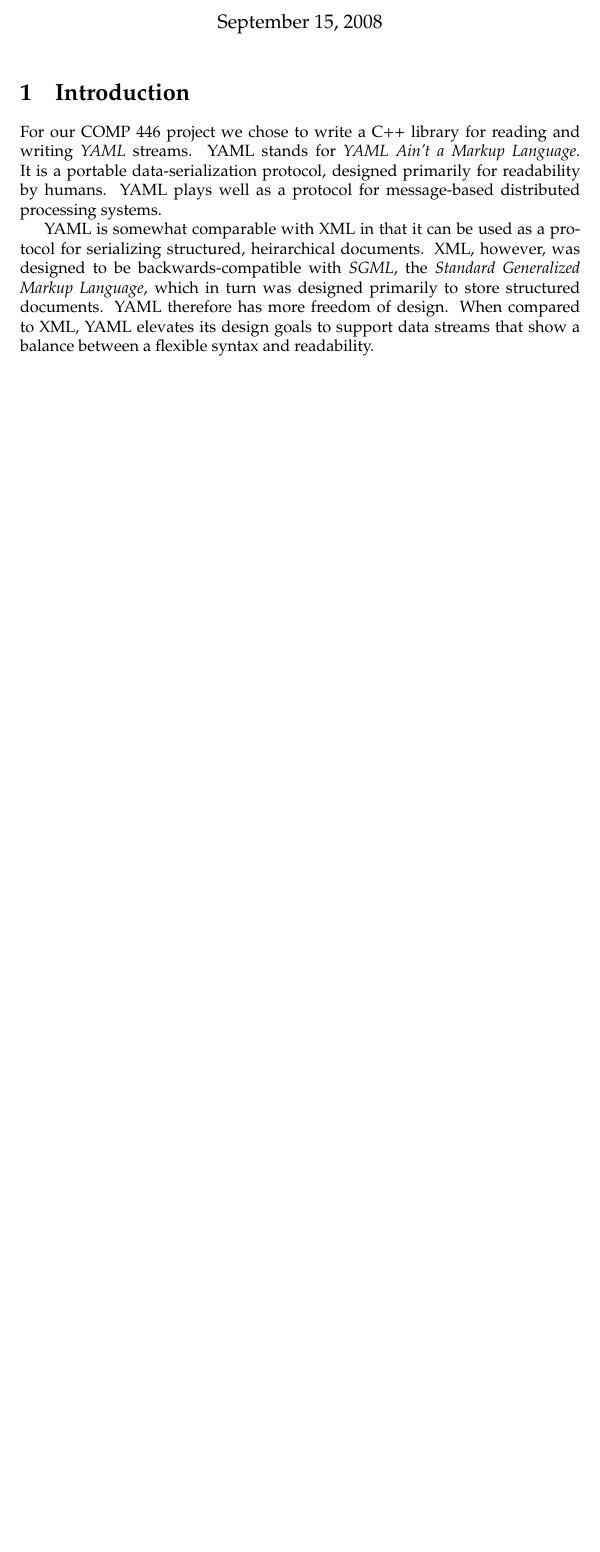
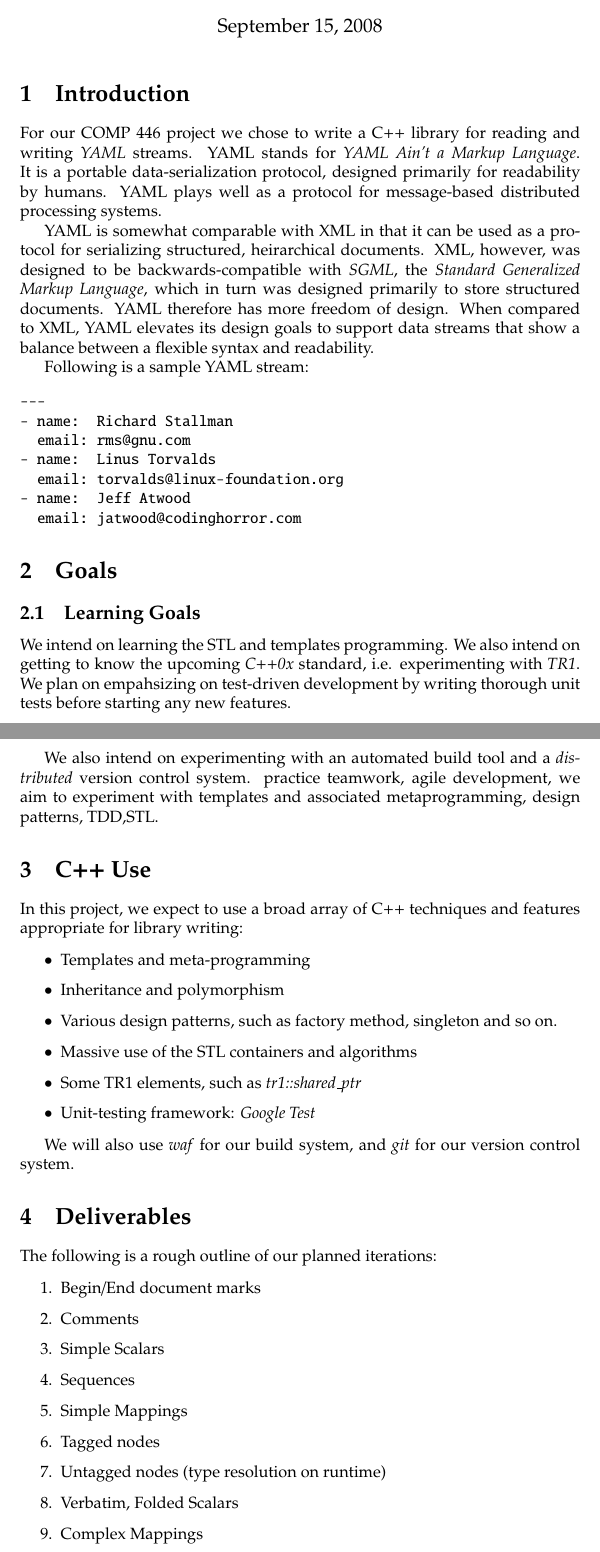
Before and after one commit to wilhelmtell/libyamlpp, a LaTeX document (doc/proposal.tex): part of the page before the commit and two parts of pages 1 and 2 of 2 after it, the two joined at a grey line, cut so that both start at the same text, the shorter picture padded with empty space. Compiled offline with pdfLaTeX.

Commit message:
Proposal: Goals, brainstorming, C++ Use, Iters

```diff
--- a/doc/proposal.tex
+++ b/doc/proposal.tex
@@ -1,6 +1,7 @@
 \documentclass{article}
 
 \usepackage{pxfonts}
+\usepackage{url}
 
 \author{Alex Vall\'ee \and Matan Nassau}
 \title{libyaml++:  A Proposal for a COMP 446 Project}
@@ -14,4 +15,81 @@ For our COMP 446 project we chose to write a C++ library for reading and writing
 
 YAML is somewhat comparable with XML in that it can be used as a protocol for serializing structured, heirarchical documents.  XML, however, was designed to be backwards-compatible with \emph{SGML}, the \emph{Standard Generalized Markup Language}, which in turn was designed primarily to store structured documents.  YAML therefore has more freedom of design.  When compared to XML, YAML elevates its design goals to support data streams that show a balance between a flexible syntax and readability.
 
+Following is a sample YAML stream:
+
+\begin{verbatim}
+---
+- name:  Richard Stallman
+  email: rms@gnu.com
+- name:  Linus Torvalds
+  email: torvalds@linux-foundation.org
+- name:  Jeff Atwood
+  email: jatwood@codinghorror.com
+\end{verbatim}
+
+\section{Goals}
+
+\subsection{Learning Goals}
+We intend on learning the STL and templates programming. We also intend on getting to know the upcoming \emph{C++0x} standard, i.e. experimenting with \emph{TR1}.  We plan on empahsizing on test-driven development by writing thorough unit tests before starting any new features.
+
+We also intend on experimenting with an automated build tool and a \emph{distributed} version control system.  practice teamwork, agile development, we aim to experiment with templates and associated metaprogramming, design patterns, TDD,STL.
+
+
+%So what do we aim at getting implemented?
+%
+%\begin{enumerate}
+%  \item comments
+%  \item begin, end document
+%  \item sequences
+%  \item mappings
+%  \item anchors, aliases
+%  \item complex mappings
+%  \item scalars (verbatim)
+%  \item handle untagged nodes
+%\end{enumerate}
+%
+%\subsection{Things We Already Consider Implementing}
+%\begin{enumerate}
+%  \item Tags and the type system:
+%    \begin{itemize}
+%      \item There is a set of standard YAML types.  See \url{http://yaml.org/type/index.html}.
+%      \item Given a YAML stream, we can consider only types from the above standard set, and ignore (report an error for) any tag of an unknown type
+%      \item Brainstorm:  how do we generate instances of types as we read the stream?  We can use a factory method.  We'll use a map of strings:objects.  Given a string "str" to instantiate an object String, we look up the map and return a clone of the object mapped to the key "str".  The String object and all other known object will descend from a common YAML type.
+%      \item What about unkown types?  I.e., types that aren't registered in our map?  Maybe we can find a way to create virtual types in runtime;  in YAML, types are mere containers of sequences and mappings (anything else?)
+%      \end{itemize}
+%\end{enumerate}
+%
+\section{C++ Use}
+
+In this project, we expect to use a broad array of C++ techniques and features appropriate for library writing:
+
+\begin{itemize}
+  \item Templates and meta-programming
+  \item Inheritance and polymorphism
+  \item Various design patterns, such as factory method, singleton and so on.
+  \item Massive use of the STL containers and algorithms
+  \item Some TR1 elements, such as \emph{tr1::shared\_ptr}
+  \item Unit-testing framework:  \emph{Google Test}
+\end{itemize}
+
+We will also use \emph{waf} for our build system, and \emph{git} for our version control system.
+
+\section{Deliverables}
+
+The following is a rough outline of our planned iterations:
+
+\begin{enumerate}
+  \item Begin/End document marks
+  \item Comments
+  \item Simple Scalars
+  \item Sequences
+  \item Simple Mappings
+  \item Tagged nodes
+  \item Untagged nodes (type resolution on runtime)
+  \item Verbatim, Folded Scalars
+  \item Complex Mappings
+  \item Unicode support
+\end{enumerate}
+
+The above list probably includes more iterations that time permits;  nevertheless, these encompass a reasonable portion of YAML standard and lay a rough roadmap for an implementation.
 \end{document}
```
